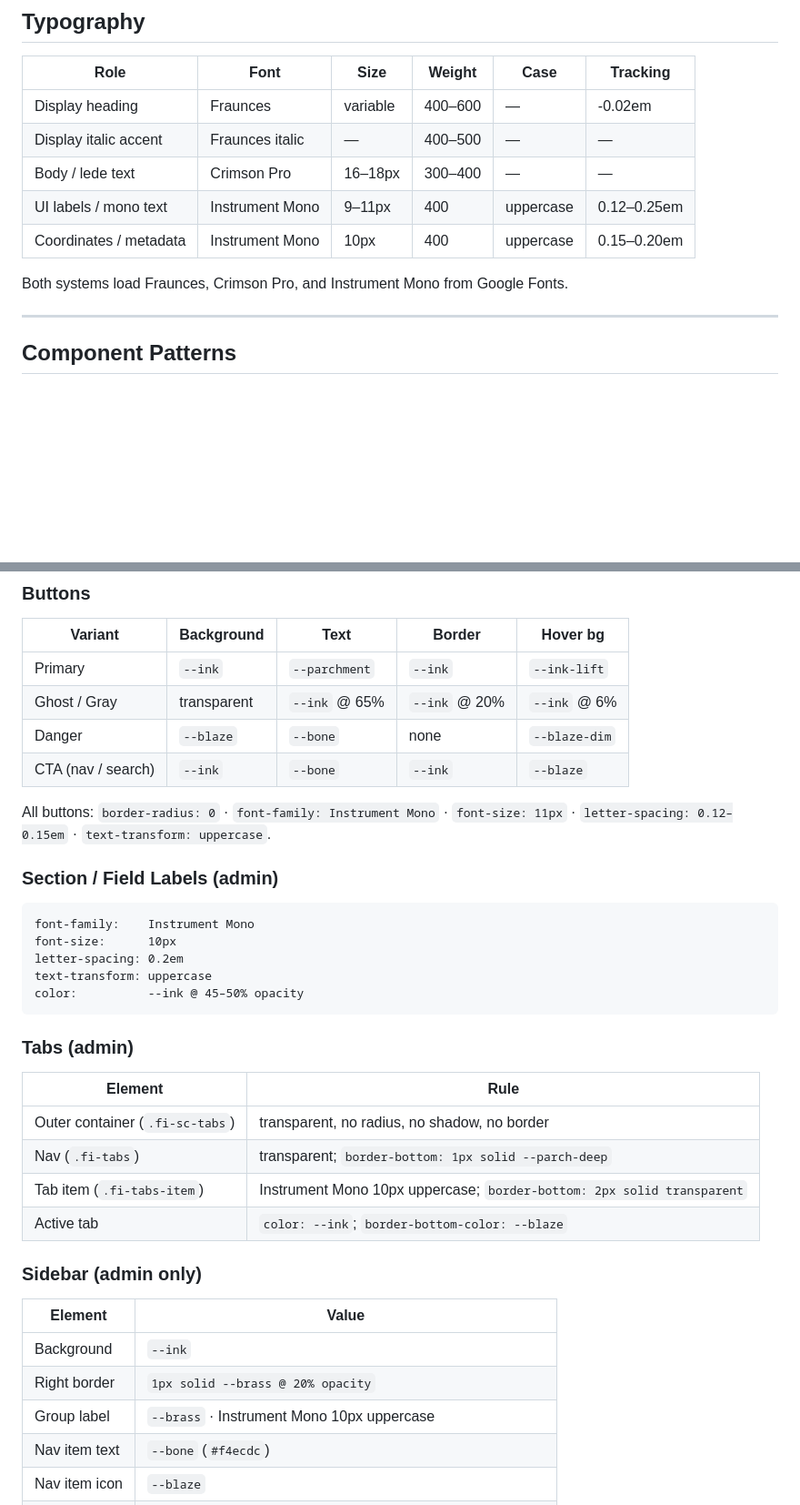
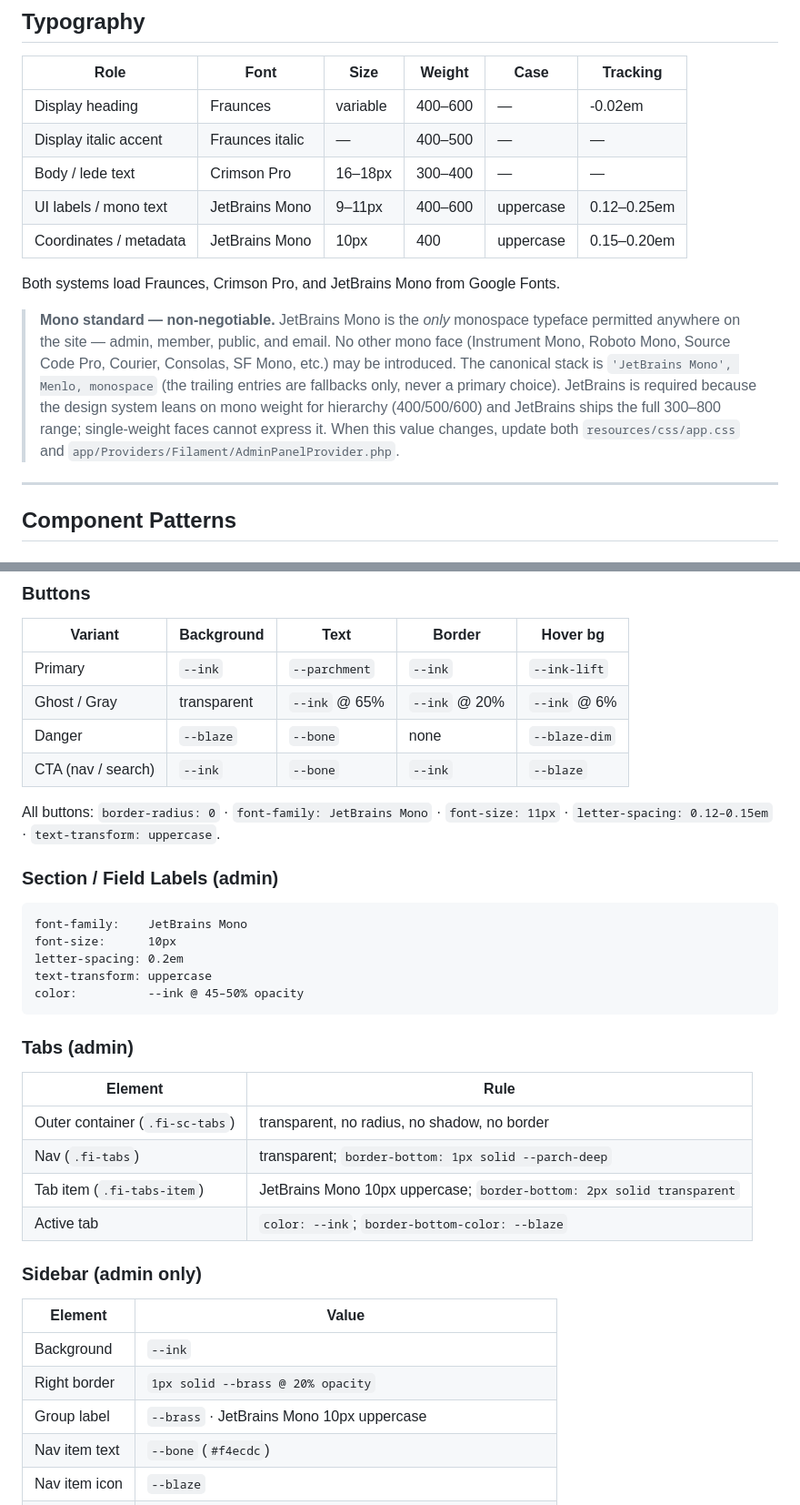
Before and after one commit to smccauley-dev/american-headhunter, a Markdown page: docs/theme.md, 2 parts joined by grey strips. Shown at 91% size. GitHub-like rendering; blank space fills up the shorter version.

Commit message:
Declare JetBrains Mono the sole site-wide mono standard
theme.md is the single source of truth for visual design; this adds an
explicit, non-negotiable policy: JetBrains Mono is the only monospace
typeface permitted anywhere (admin, member, public, email). No other
mono face may be introduced. Replaces the remaining stale Instrument
Mono references in theme.md and filament_page_template.md so the docs no
longer contradict the standard.

Co-Authored-By: Claude Opus 4.8 <noreply@anthropic.com>

````diff
--- a/docs/theme.md
+++ b/docs/theme.md
@@ -74,10 +74,21 @@ Muted variants of `--ink` (`#0a1512`) use opacity rather than separate tokens.
 | Display heading | Fraunces | variable | 400–600 | — | -0.02em |
 | Display italic accent | Fraunces italic | — | 400–500 | — | — |
 | Body / lede text | Crimson Pro | 16–18px | 300–400 | — | — |
-| UI labels / mono text | Instrument Mono | 9–11px | 400 | uppercase | 0.12–0.25em |
-| Coordinates / metadata | Instrument Mono | 10px | 400 | uppercase | 0.15–0.20em |
+| UI labels / mono text | JetBrains Mono | 9–11px | 400–600 | uppercase | 0.12–0.25em |
+| Coordinates / metadata | JetBrains Mono | 10px | 400 | uppercase | 0.15–0.20em |
 
-Both systems load Fraunces, Crimson Pro, and Instrument Mono from Google Fonts.
+Both systems load Fraunces, Crimson Pro, and JetBrains Mono from Google Fonts.
+
+> **Mono standard — non-negotiable.** JetBrains Mono is the *only* monospace
+> typeface permitted anywhere on the site — admin, member, public, and email.
+> No other mono face (Instrument Mono, Roboto Mono, Source Code Pro, Courier,
+> Consolas, SF Mono, etc.) may be introduced. The canonical stack is
+> `'JetBrains Mono', Menlo, monospace` (the trailing entries are fallbacks
+> only, never a primary choice). JetBrains is required because the design
+> system leans on mono weight for hierarchy (400/500/600) and JetBrains ships
+> the full 300–800 range; single-weight faces cannot express it. When this
+> value changes, update both `resources/css/app.css` and
+> `app/Providers/Filament/AdminPanelProvider.php`.
 
 ---
 
@@ -104,12 +115,12 @@ The core UI primitive. Used for property listings, admin section panels, modals,
 | Danger | `--blaze` | `--bone` | none | `--blaze-dim` |
 | CTA (nav / search) | `--ink` | `--bone` | `--ink` | `--blaze` |
 
-All buttons: `border-radius: 0` · `font-family: Instrument Mono` · `font-size: 11px` · `letter-spacing: 0.12–0.15em` · `text-transform: uppercase`.
+All buttons: `border-radius: 0` · `font-family: JetBrains Mono` · `font-size: 11px` · `letter-spacing: 0.12–0.15em` · `text-transform: uppercase`.
 
 ### Section / Field Labels (admin)
 
 ```
-font-family:    Instrument Mono
+font-family:    JetBrains Mono
 font-size:      10px
 letter-spacing: 0.2em
 text-transform: uppercase
@@ -122,7 +133,7 @@ color:          --ink @ 45–50% opacity
 |---|---|
 | Outer container (`.fi-sc-tabs`) | transparent, no radius, no shadow, no border |
 | Nav (`.fi-tabs`) | transparent; `border-bottom: 1px solid --parch-deep` |
-| Tab item (`.fi-tabs-item`) | Instrument Mono 10px uppercase; `border-bottom: 2px solid transparent` |
+| Tab item (`.fi-tabs-item`) | JetBrains Mono 10px uppercase; `border-bottom: 2px solid transparent` |
 | Active tab | `color: --ink`; `border-bottom-color: --blaze` |
 
 ### Sidebar (admin only)
@@ -131,7 +142,7 @@ color:          --ink @ 45–50% opacity
 |---|---|
 | Background | `--ink` |
 | Right border | `1px solid --brass @ 20% opacity` |
-| Group label | `--brass` · Instrument Mono 10px uppercase |
+| Group label | `--brass` · JetBrains Mono 10px uppercase |
 | Nav item text | `--bone` (`#f4ecdc`) |
 | Nav item icon | `--blaze` |
 | Active item | bg `--bone @ 8% opacity` · `border-left: 2px solid --blaze` |
````
Also changed, not shown: docs/filament_page_template.md (+2 -2 lines).
